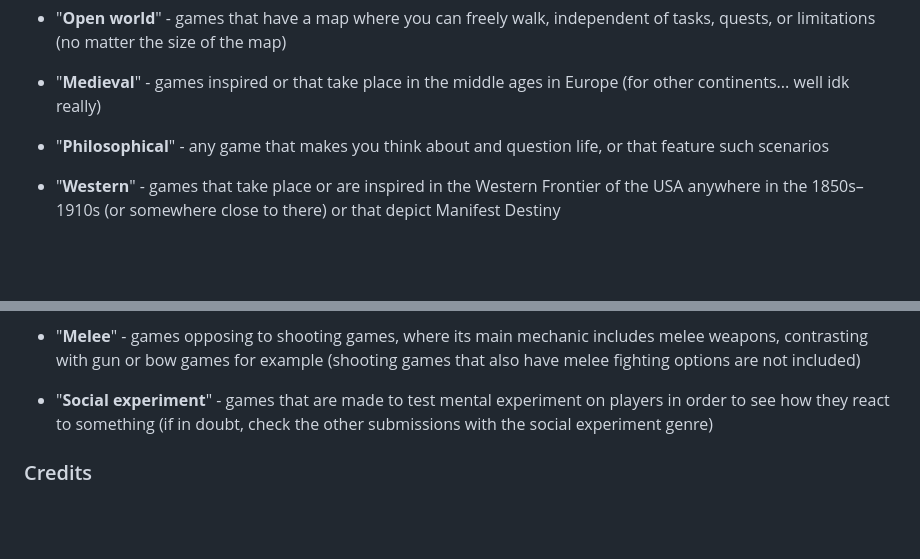
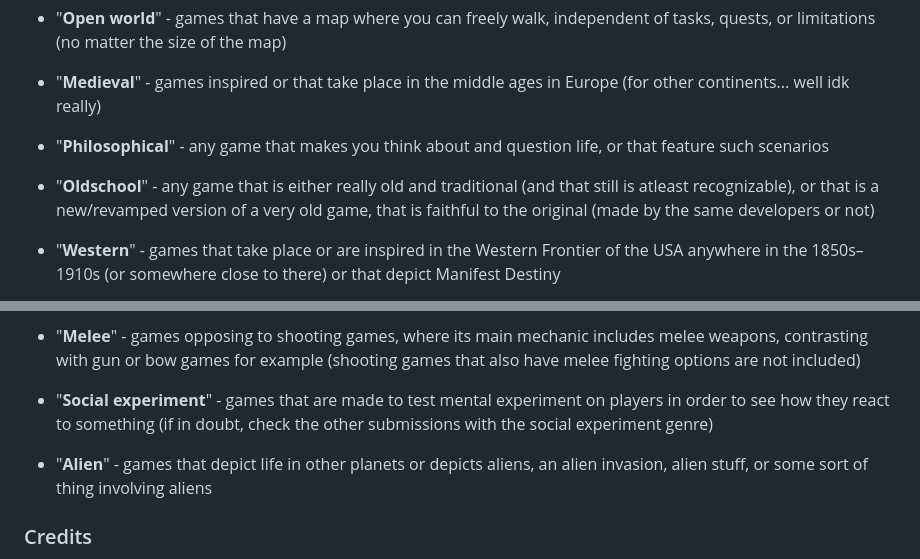
Before and after one commit to open-wing/open-wing.github.io, a Markdown page: README.md, 2 parts joined by grey strips. Rendered like a GitHub page; blank space fills up the shorter version.

Commit message:
Added 2 new genres

```diff
--- a/README.md
+++ b/README.md
@@ -82,6 +82,8 @@ Also, there is the "Indie" genre, that must be always inserted when the game is
 
 - "**Philosophical**" - any game that makes you think about and question life, or that feature such scenarios
 
+- "**Oldschool**" - any game that is either really old and traditional (and that still is atleast recognizable), or that is a new/revamped version of a very old game, that is faithful to the original (made by the same developers or not)
+
 - "**Western**" - games that take place or are inspired in the Western Frontier of the USA anywhere in the 1850s–1910s (or somewhere close to there) or that depict Manifest Destiny
 
 - "**Showcase**" - games that are made to showcase a place or a building, generally made by very experienced builders of a team of them, and mostly they don't contain much gameplay
@@ -96,6 +98,8 @@ Also, there is the "Indie" genre, that must be always inserted when the game is
 
 - "**Social experiment**" - games that are made to test mental experiment on players in order to see how they react to something (if in doubt, check the other submissions with the social experiment genre)
 
+- "**Alien**" - games that depict life in other planets or depicts aliens, an alien invasion, alien stuff, or some sort of thing involving aliens
+
 ### Credits
 
 Openwing was made and is maintained by me, Kleosfellow. I have put some games I know and some that I find myself in the list, however I must also thank everyone that has submitted games to enrich the website. Thank you for using and/or for submitting games, without you, this project wouldn't make sense! \:)
```
